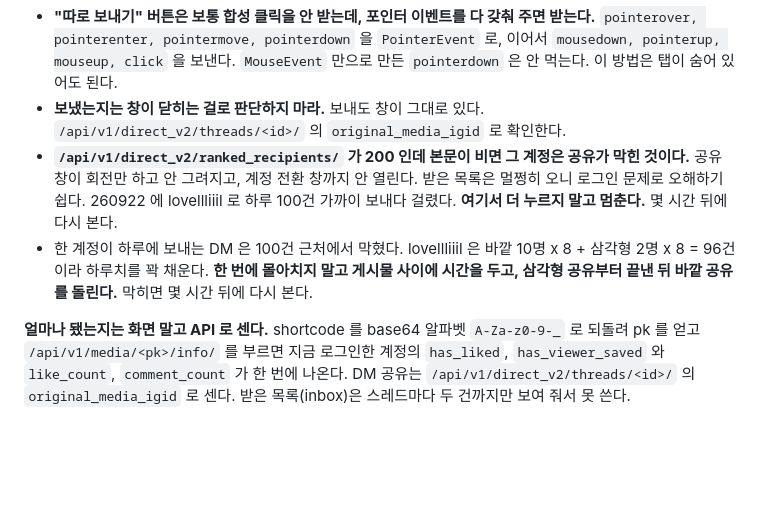
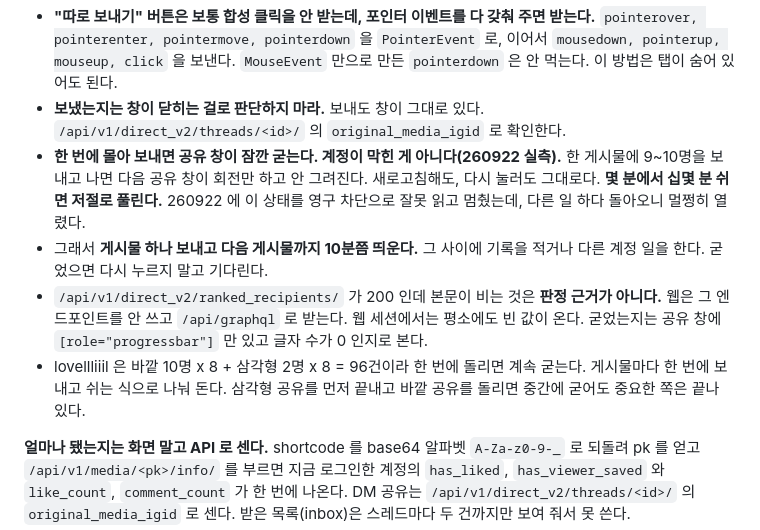
Before and after one commit to yeohj0710/ops, a Markdown page: manuals/pharmacy-sns-publish/MANUAL.md, the part around the change. GitHub-like rendering; blank space fills up the shorter version.

Commit message:
약국 SNS 게시: 공유 창이 굳는 건 차단이 아니라 쉬면 풀리는 것
- 한 게시물에 9~10명 보내고 나면 다음 공유 창이 회전만 한다. 몇 분 쉬면 열린다
- ranked_recipients 빈 응답은 판정 근거가 아니다. 웹은 graphql 로 받는다
- 게시물 사이에 10분쯤 띄우고, 삼각형 공유를 바깥 공유보다 먼저 끝낸다

Co-Authored-By: Claude Opus 5 <noreply@anthropic.com>

```diff
--- a/manuals/pharmacy-sns-publish/MANUAL.md
+++ b/manuals/pharmacy-sns-publish/MANUAL.md
@@ -58,8 +58,10 @@
 - 검색 칸은 React 라 `value` 를 네이티브 setter 로 넣고 `input` 이벤트를 쏜다. 한 명 고른 뒤에는 칸을 비우고 다음 아이디를 넣는다.
 - **"따로 보내기" 버튼은 보통 합성 클릭을 안 받는데, 포인터 이벤트를 다 갖춰 주면 받는다.** `pointerover, pointerenter, pointermove, pointerdown` 을 `PointerEvent` 로, 이어서 `mousedown, pointerup, mouseup, click` 을 보낸다. `MouseEvent` 만으로 만든 `pointerdown` 은 안 먹는다. 이 방법은 탭이 숨어 있어도 된다.
 - **보냈는지는 창이 닫히는 걸로 판단하지 마라.** 보내도 창이 그대로 있다. `/api/v1/direct_v2/threads/<id>/` 의 `original_media_igid` 로 확인한다.
-- **`/api/v1/direct_v2/ranked_recipients/` 가 200 인데 본문이 비면 그 계정은 공유가 막힌 것이다.** 공유 창이 회전만 하고 안 그려지고, 계정 전환 창까지 안 열린다. 받은 목록은 멀쩡히 오니 로그인 문제로 오해하기 쉽다. 260922 에 lovellliiil 로 하루 100건 가까이 보내다 걸렸다. **여기서 더 누르지 말고 멈춘다.** 몇 시간 뒤에 다시 본다.
-- 한 계정이 하루에 보내는 DM 은 100건 근처에서 막혔다. lovellliiil 은 바깥 10명 x 8 + 삼각형 2명 x 8 = 96건이라 하루치를 꽉 채운다. **한 번에 몰아치지 말고 게시물 사이에 시간을 두고, 삼각형 공유부터 끝낸 뒤 바깥 공유를 돌린다.** 막히면 몇 시간 뒤에 다시 본다.
+- **한 번에 몰아 보내면 공유 창이 잠깐 굳는다. 계정이 막힌 게 아니다(260922 실측).** 한 게시물에 9~10명을 보내고 나면 다음 공유 창이 회전만 하고 안 그려진다. 새로고침해도, 다시 눌러도 그대로다. **몇 분에서 십몇 분 쉬면 저절로 풀린다.** 260922 에 이 상태를 영구 차단으로 잘못 읽고 멈췄는데, 다른 일 하다 돌아오니 멀쩡히 열렸다.
+- 그래서 **게시물 하나 보내고 다음 게시물까지 10분쯤 띄운다.** 그 사이에 기록을 적거나 다른 계정 일을 한다. 굳었으면 다시 누르지 말고 기다린다.
+- `/api/v1/direct_v2/ranked_recipients/` 가 200 인데 본문이 비는 것은 **판정 근거가 아니다.** 웹은 그 엔드포인트를 안 쓰고 `/api/graphql` 로 받는다. 웹 세션에서는 평소에도 빈 값이 온다. 굳었는지는 공유 창에 `[role="progressbar"]` 만 있고 글자 수가 0 인지로 본다.
+- lovellliiil 은 바깥 10명 x 8 + 삼각형 2명 x 8 = 96건이라 한 번에 돌리면 계속 굳는다. 게시물마다 한 번에 보내고 쉬는 식으로 나눠 돈다. 삼각형 공유를 먼저 끝내고 바깥 공유를 돌리면 중간에 굳어도 중요한 쪽은 끝나 있다.
 
 **얼마나 됐는지는 화면 말고 API 로 센다.** shortcode 를 base64 알파벳 `A-Za-z0-9-_` 로 되돌려 pk 를 얻고 `/api/v1/media/<pk>/info/` 를 부르면 지금 로그인한 계정의 `has_liked`, `has_viewer_saved` 와 `like_count`, `comment_count` 가 한 번에 나온다. DM 공유는 `/api/v1/direct_v2/threads/<id>/` 의 `original_media_igid` 로 센다. 받은 목록(inbox)은 스레드마다 두 건까지만 보여 줘서 못 쓴다.
 
```
